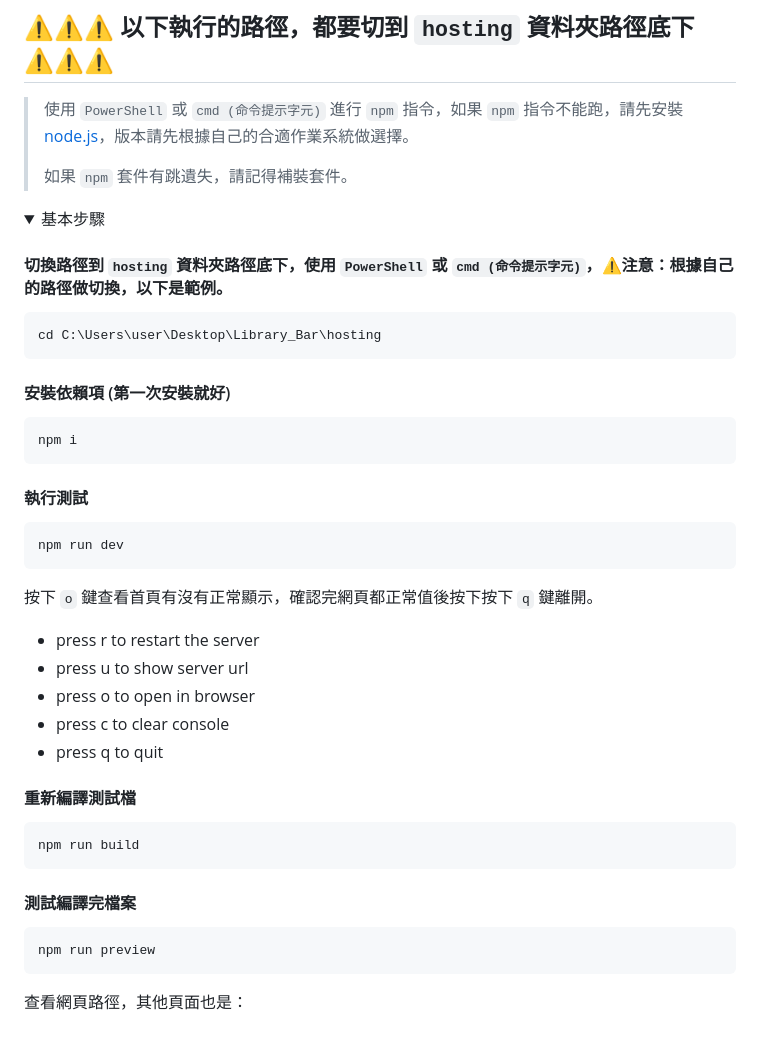
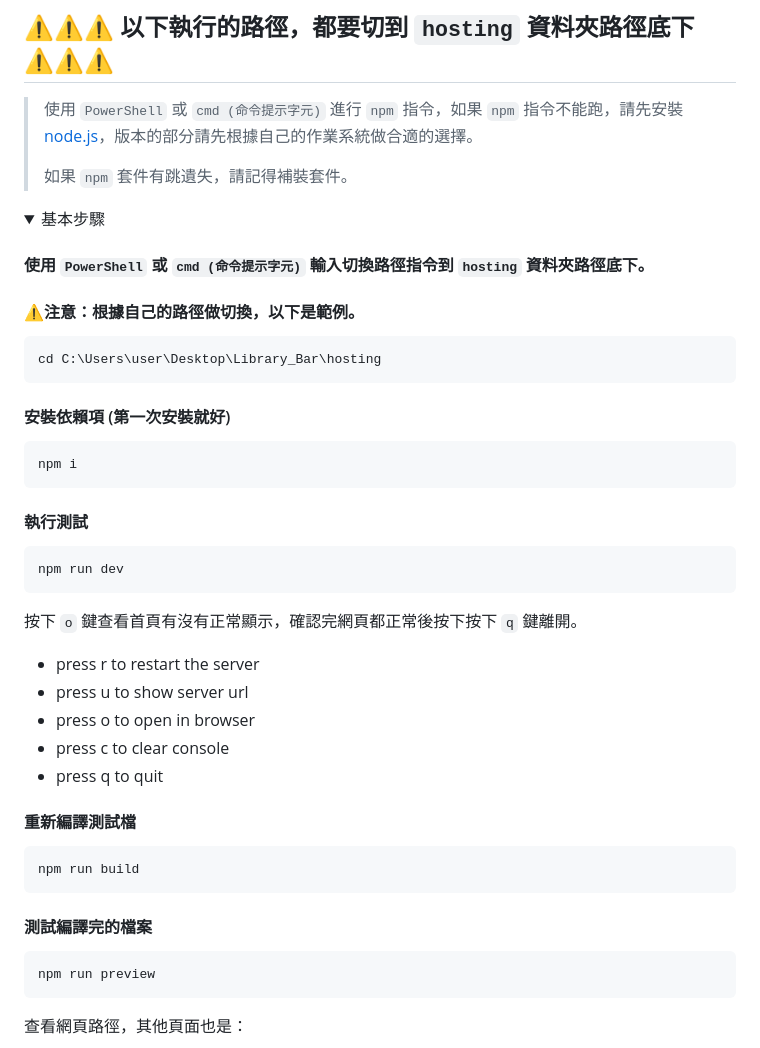
Before and after one commit to ADSFAaron/Library_Bar, a Markdown page: readme.md, the part around the change. GitHub-like rendering; folded sections open.

Commit message:
Change readme import

````diff
--- a/readme.md
+++ b/readme.md
@@ -15,14 +15,15 @@
 -----
 ## :warning::warning::warning: 以下執行的路徑，都要切到 `hosting` 資料夾路徑底下 :warning::warning::warning:
 
-> 使用 `PowerShell` 或 `cmd (命令提示字元)` 進行 `npm` 指令，如果 `npm` 指令不能跑，請先安裝 [node.js](https://nodejs.org/zh-tw/download)，版本請先根據自己的合適作業系統做選擇。
+> 使用 `PowerShell` 或 `cmd (命令提示字元)` 進行 `npm` 指令，如果 `npm` 指令不能跑，請先安裝 [node.js](https://nodejs.org/zh-tw/download)，版本的部分請先根據自己的作業系統做合適的選擇。
 >
 > 如果 `npm` 套件有跳遺失，請記得補裝套件。
 
 <details>
   <summary>基本步驟</summary>
 
-  #### 切換路徑到 `hosting` 資料夾路徑底下，使用 `PowerShell` 或 `cmd (命令提示字元)`，:warning:注意：根據自己的路徑做切換，以下是範例。
+  #### 使用 `PowerShell` 或 `cmd (命令提示字元)` 輸入切換路徑指令到 `hosting` 資料夾路徑底下。
+  #### :warning:注意：根據自己的路徑做切換，以下是範例。
   ```txt
   cd C:\Users\user\Desktop\Library_Bar\hosting
   ```
@@ -36,7 +37,7 @@
   ```txt
   npm run dev
   ```
-  按下 `o` 鍵查看首頁有沒有正常顯示，確認完網頁都正常值後按下按下 `q` 鍵離開。
+  按下 `o` 鍵查看首頁有沒有正常顯示，確認完網頁都正常後按下按下 `q` 鍵離開。
   * press r to restart the server
   * press u to show server url
   * press o to open in browser
@@ -48,7 +49,7 @@
   npm run build
   ```
 
-  #### 測試編譯完檔案
+  #### 測試編譯完的檔案
   ```txt
   npm run preview
   ```
````
